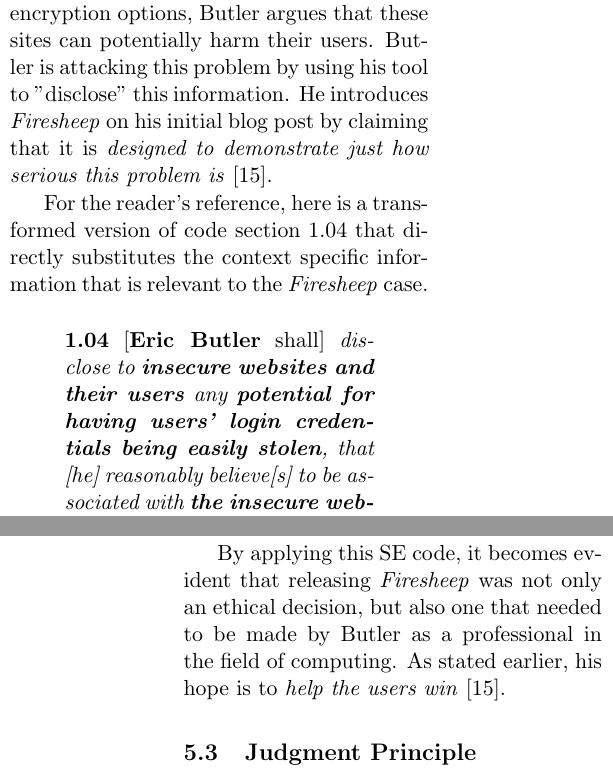
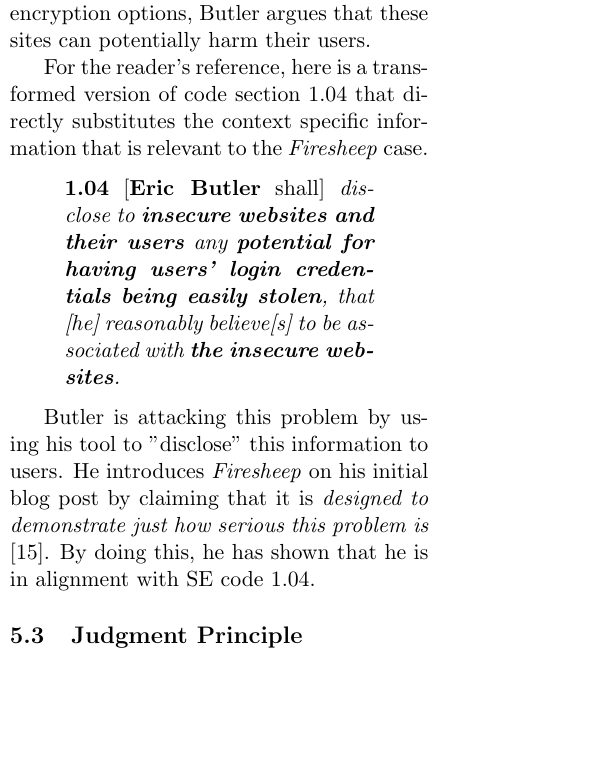
Before and after one commit to mportiz08/cpe300-termpaper, a LaTeX paper (termpaper.tex): two parts of the columns of pages 8 and 9 of 18 before the commit and part of one column of page 8 of 18 after it, the two joined at a grey line, cut so that both start at the same text, the shorter picture padded with empty space. Compiled offline with pdfLaTeX.

Commit message:
moved incompetence into its own section

```diff
--- a/termpaper.tex
+++ b/termpaper.tex
@@ -142,7 +142,7 @@
 \end{quote}
 
 According to Eric Butler, the \textbf{potential danger} presented by insecure websites is the possibility that the users of these websites can very easily have their login credentials revealed to others (through the cookies).
-By not providing their users with appropriate encryption options, Butler argues that these sites can potentially harm their users. Butler is attacking this problem by using his tool to "disclose" this information. He introduces \emph{Firesheep} on his initial blog post by claiming that it is \emph{designed to demonstrate just how serious this problem is} \cite{codebutler_main}.
+By not providing their users with appropriate encryption options, Butler argues that these sites can potentially harm their users.
 
 For the reader's reference, here is a transformed version of code section 1.04 that directly substitutes the context specific information that is relevant to the \emph{Firesheep} case.
 
@@ -150,9 +150,7 @@
   \textbf{1.04} [\textbf{Eric Butler} shall] \emph{disclose to \textbf{insecure websites and their users} any \textbf{potential for having users' login credentials being easily stolen}, that [he] reasonably believe[s] to be associated with \textbf{the insecure websites}.}
 \end{quote}
 
-The current state of affairs regarding effective security within the world of major websites is sadly lacking. This is a product of the "process of incompetence" that Peter Farrell-Vinay \cite{incompetence} highlights in his paper. According to Vinay, the poor nature of many software projects are a result of poor management and a company culture where employees are frowned on for pointing out inadequacies that exist in the software. This idea is directly applicable to the world of web development. The vulnerability of unencrypted web sessions is something that these companies are aware of, yet they have been actively ignoring it for the most part. To address this, Eric Butler is using \emph{Firesheep} to fight this "process of incompetence". By helping create a highly publicized awareness of this problem, he is attempting to combat the harm that this has on the users of the web.
-
-By applying this SE code, it becomes evident that releasing \emph{Firesheep} was not only an ethical decision, but also one that needed to be made by Butler as a professional in the field of computing. As stated earlier, his hope is to \emph{help the users win} \cite{codebutler_main}.
+Butler is attacking this problem by using his tool to "disclose" this information to users. He introduces \emph{Firesheep} on his initial blog post by claiming that it is \emph{designed to demonstrate just how serious this problem is} \cite{codebutler_main}. By doing this, he has shown that he is in alignment with SE code 1.04.
 
 \subsection{Judgment Principle}
 The "Judgment Principle" from the SE code is also very important in analyzing the ethical nature of this incident. It deals with the judgments that software developers should make regarding their work as professionals. It acts as a guideline to which these professionals can look to in order to best make decisions regarding software that they may be associated with and should provide some insight into whether Butler acted ethically or not in providing \emph{Firesheep}.
```
Also changed, not shown: termpaper.tex (3 more changed lines).
